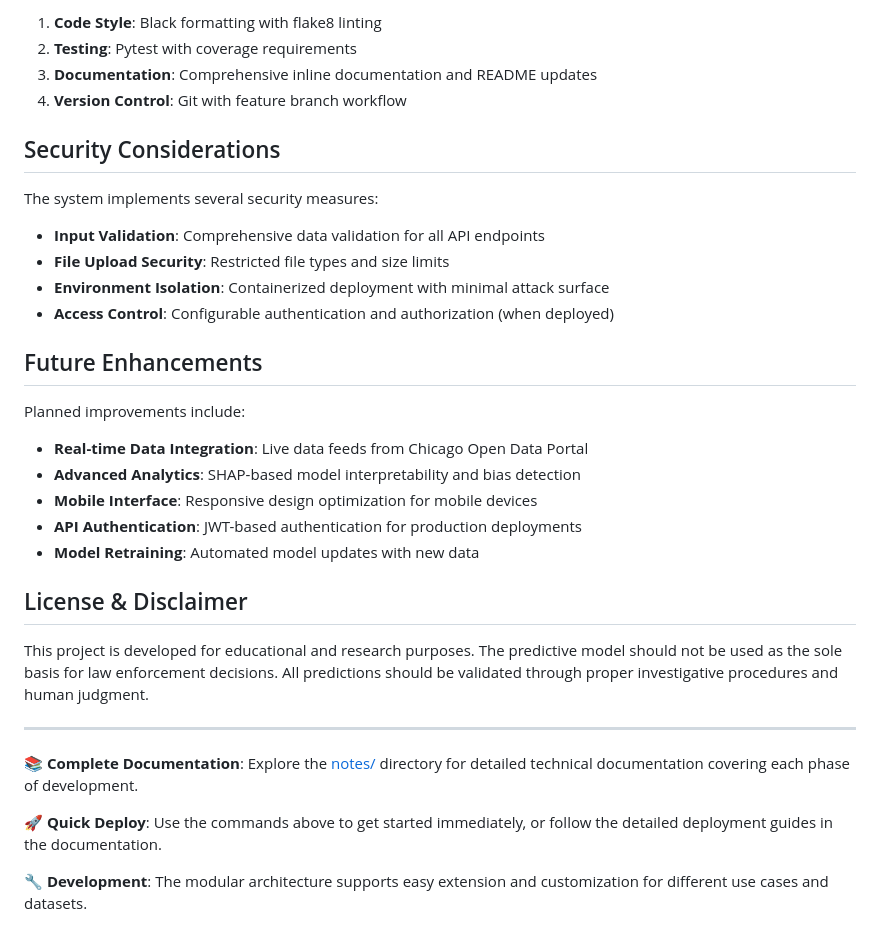
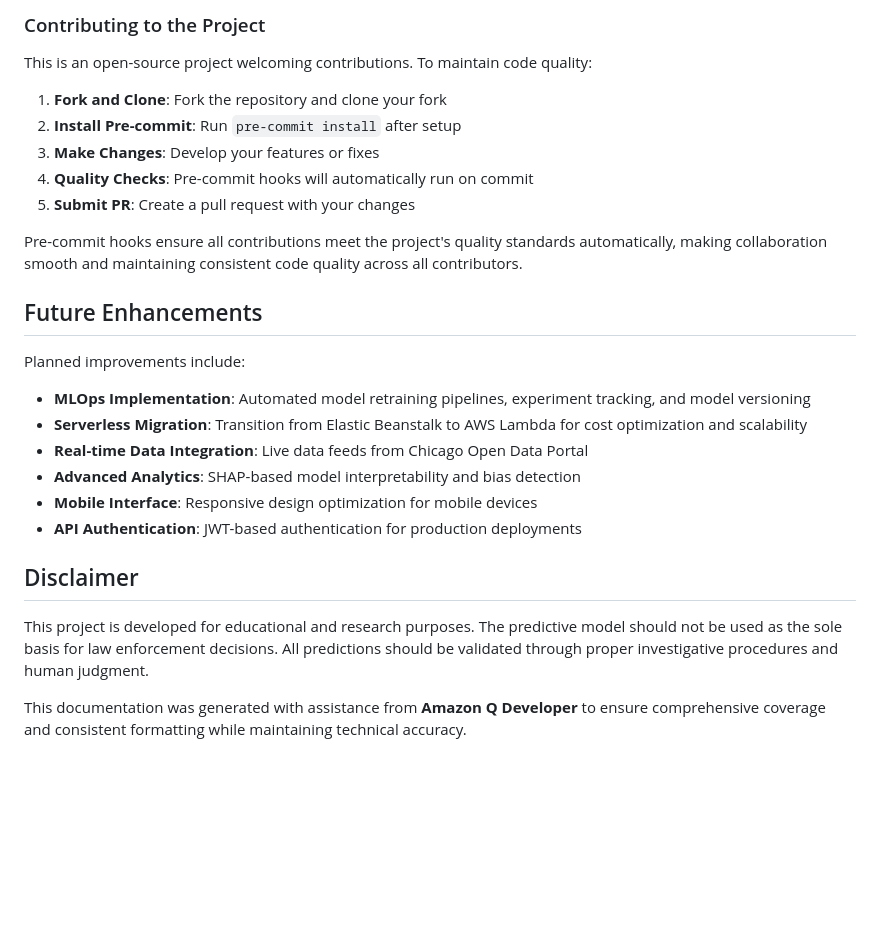
Before and after one commit to midega-g/chicago-crime-classifier, a Markdown page: README.md, the part around one of its changes. GitHub-like rendering; blank space fills up the shorter version.

```diff
--- a/README.md
+++ b/README.md
@@ -206,36 +193,29 @@ The project follows standard software development practices:
 
-1. **Code Style**: Black formatting with flake8 linting
-2. **Testing**: Pytest with coverage requirements
-3. **Documentation**: Comprehensive inline documentation and README updates
-4. **Version Control**: Git with feature branch workflow
+### Contributing to the Project
 
-## Security Considerations
+This is an open-source project welcoming contributions. To maintain code quality:
 
-The system implements several security measures:
+1. **Fork and Clone**: Fork the repository and clone your fork
+2. **Install Pre-commit**: Run `pre-commit install` after setup
+3. **Make Changes**: Develop your features or fixes
+4. **Quality Checks**: Pre-commit hooks will automatically run on commit
+5. **Submit PR**: Create a pull request with your changes
 
-- **Input Validation**: Comprehensive data validation for all API endpoints
-- **File Upload Security**: Restricted file types and size limits
-- **Environment Isolation**: Containerized deployment with minimal attack surface
-- **Access Control**: Configurable authentication and authorization (when deployed)
+Pre-commit hooks ensure all contributions meet the project's quality standards automatically, making collaboration smooth and maintaining consistent code quality across all contributors.
 
 ## Future Enhancements
 
 Planned improvements include:
 
+- **MLOps Implementation**: Automated model retraining pipelines, experiment tracking, and model versioning
+- **Serverless Migration**: Transition from Elastic Beanstalk to AWS Lambda for cost optimization and scalability
 - **Real-time Data Integration**: Live data feeds from Chicago Open Data Portal
 - **Advanced Analytics**: SHAP-based model interpretability and bias detection
 - **Mobile Interface**: Responsive design optimization for mobile devices
 - **API Authentication**: JWT-based authentication for production deployments
-- **Model Retraining**: Automated model updates with new data
 
-## License & Disclaimer
+## Disclaimer
 
 This project is developed for educational and research purposes. The predictive model should not be used as the sole basis for law enforcement decisions. All predictions should be validated through proper investigative procedures and human judgment.
 
----
-
-**📚 Complete Documentation**: Explore the [notes/](notes/) directory for detailed technical documentation covering each phase of development.
-
-**🚀 Quick Deploy**: Use the commands above to get started immediately, or follow the detailed deployment guides in the documentation.
-
-**🔧 Development**: The modular architecture supports easy extension and customization for different use cases and datasets.
+This documentation was generated with assistance from **Amazon Q Developer** to ensure comprehensive coverage and consistent formatting while maintaining technical accuracy.
```
Also changed, not shown: other parts of README.md (+88 -101 lines).
